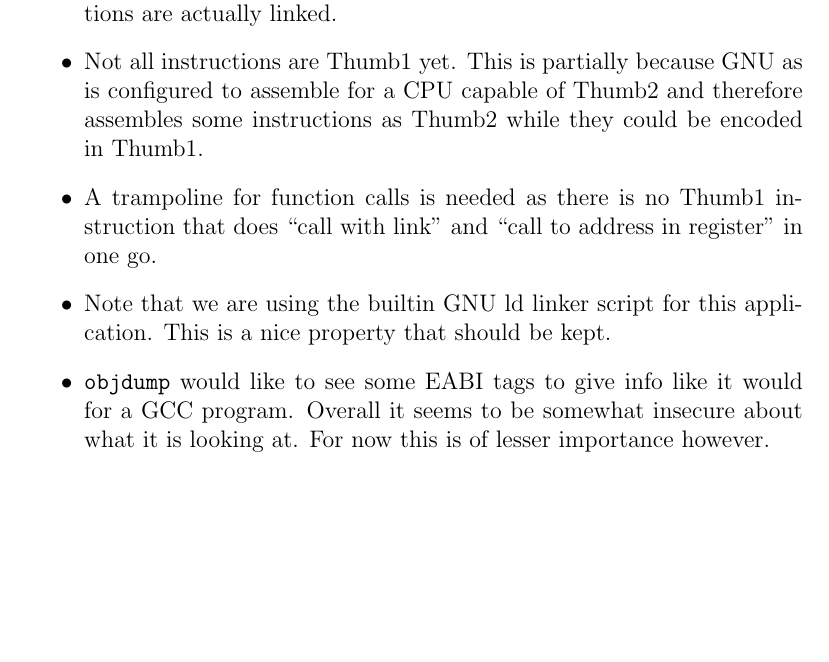
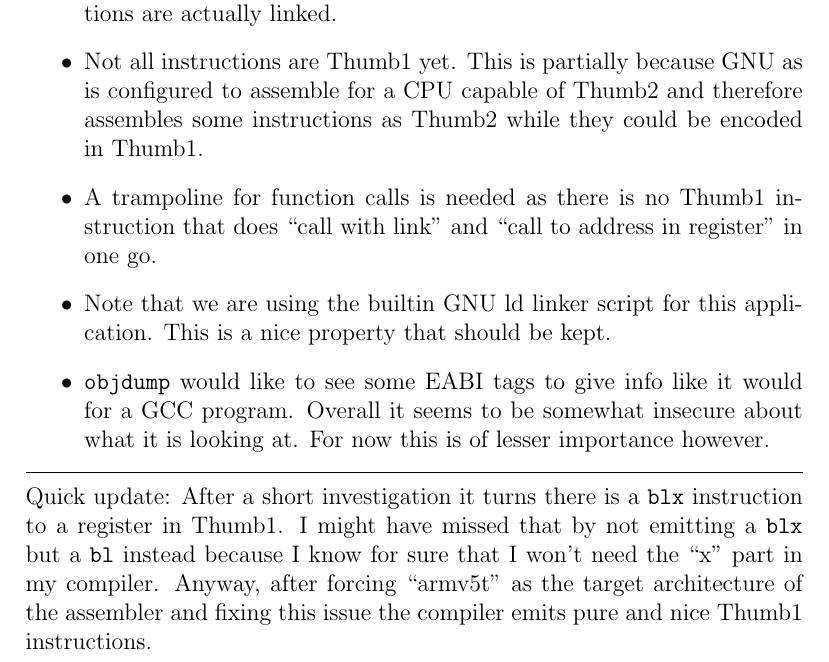
Before and after one commit to tgesthuizen/lyn, a LaTeX document (docs/logbook.tex): part of page 11 of 11, cut so that both start at the same text, the shorter picture padded with empty space. Compiled offline with pdfLaTeX.

Commit message:
Update logbook.

```diff
--- a/docs/logbook.tex
+++ b/docs/logbook.tex
@@ -442,4 +442,15 @@ A few things are noteworthy:
   For now this is of lesser importance however.
 \end{itemize}
 
+\hline
+
+Quick update: After a short investigation it turns there is a
+\texttt{blx} instruction to a register in Thumb1.
+I might have missed that by not emitting a \texttt{blx} but a
+\texttt{bl} instead because I know for sure that I won't need the
+``x'' part in my compiler.
+Anyway, after forcing ``armv5t'' as the target architecture of the
+assembler and fixing this issue the compiler emits pure and nice
+Thumb1 instructions.
+
 \end{document}
```
